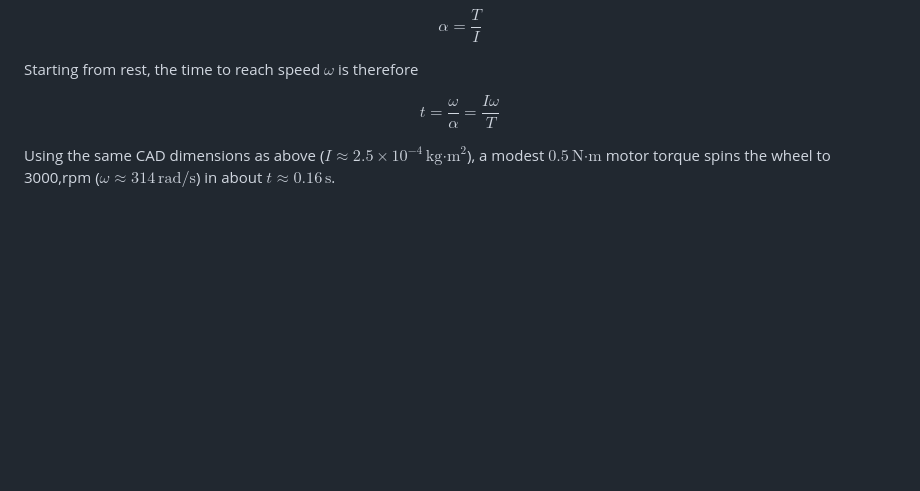
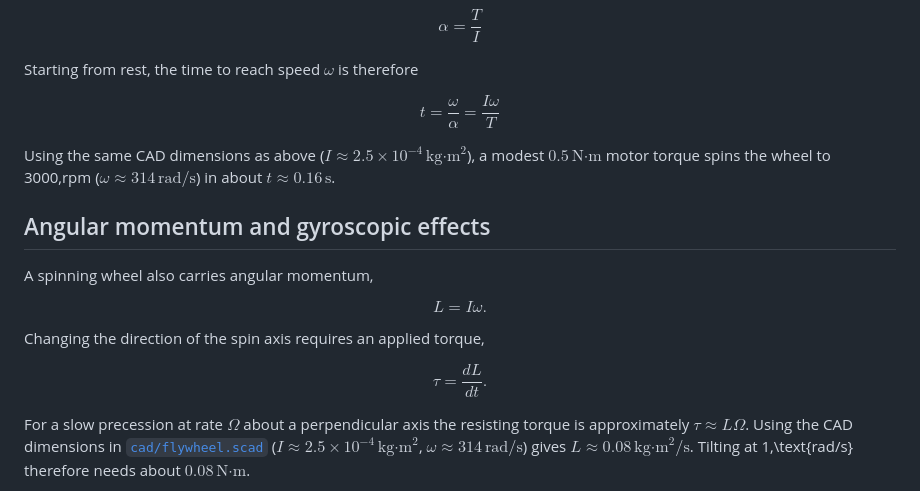
Before and after one commit to futuroptimist/flywheel, a Markdown page: docs/flywheel-physics.md, the part around one of its changes. Rendered like a GitHub page; blank space fills up the shorter version.

Commit message:
📝 : expand flywheel physics docs with angular momentum
what: add gyroscopic section referencing CAD dimensions
why: clarify how angular momentum resists tilting
how to test: pre-commit run --all-files (skip run-checks),
 pytest -q, npm run jest -- --coverage, python -m flywheel.fit,
 SKIP_E2E=1 bash scripts/checks.sh

```diff
--- a/docs/flywheel-physics.md
+++ b/docs/flywheel-physics.md
@@ -71,3 +71,19 @@ Using the same CAD dimensions as above ($I \approx 2.5\times10^{-4}\,\text{kg·m
 a modest $0.5\,\text{N·m}$ motor torque spins the wheel to
 3000\,rpm ($\omega \approx 314\,\text{rad/s}$) in about $t \approx 0.16\,\text{s}$.
 
+## Angular momentum and gyroscopic effects
+
+A spinning wheel also carries angular momentum,
+
+$$L = I \omega.$$
+
+Changing the direction of the spin axis requires an applied torque,
+
+$$\tau = \frac{dL}{dt}.$$
+
+For a slow precession at rate $\Omega$ about a perpendicular axis the resisting
+torque is approximately $\tau \approx L\Omega$. Using the CAD dimensions in
+[`cad/flywheel.scad`](../cad/flywheel.scad) ($I \approx 2.5\times10^{-4}\,\text{kg·m}^2$,
+$\omega \approx 314\,\text{rad/s}$) gives $L \approx 0.08\,\text{kg·m}^2/\text{s}$. Tilting at
+1\,\text{rad/s} therefore needs about $0.08\,\text{N·m}$.
+
```
Also changed, not shown: other parts of docs/flywheel-physics.md (+6 -0 lines).
